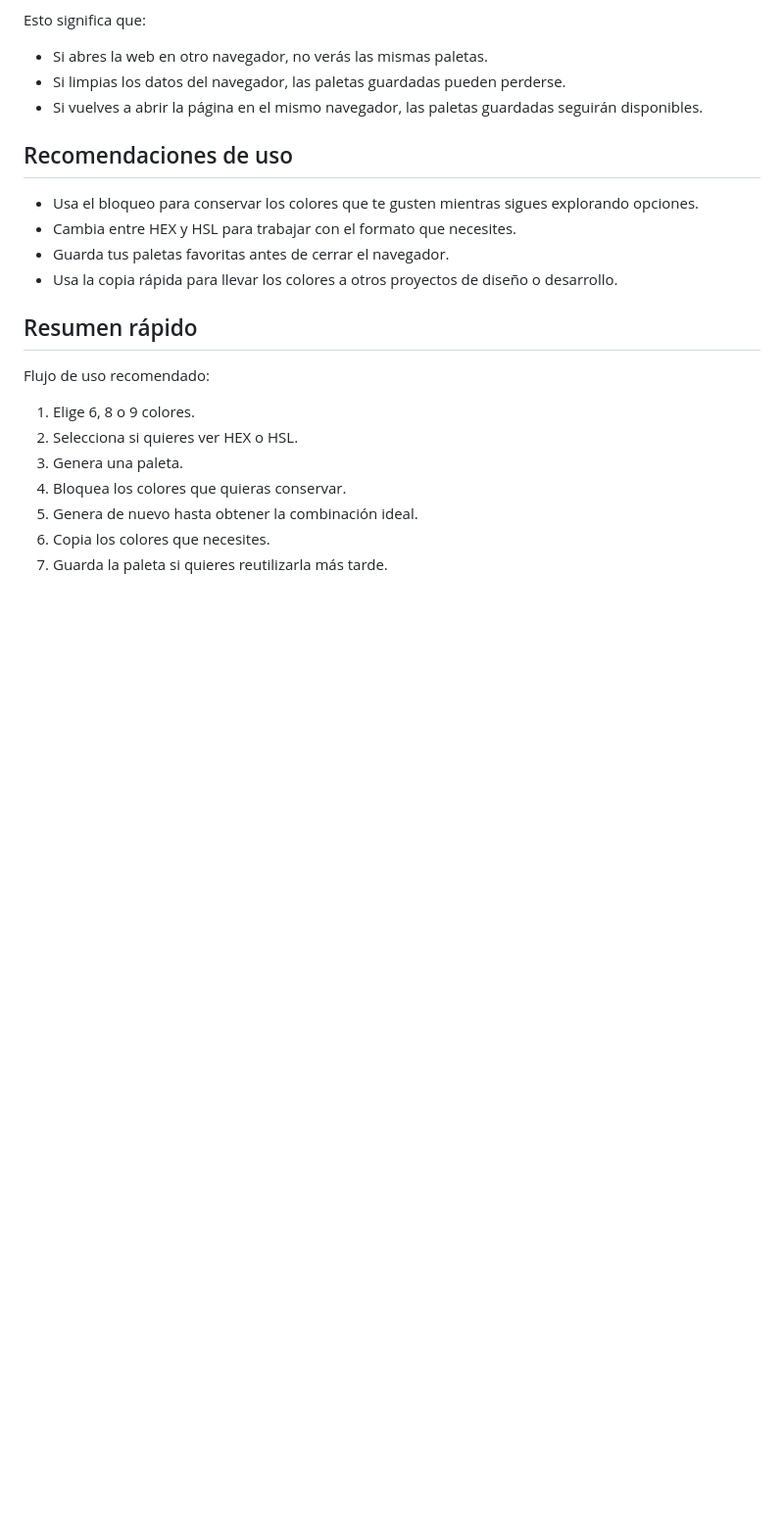
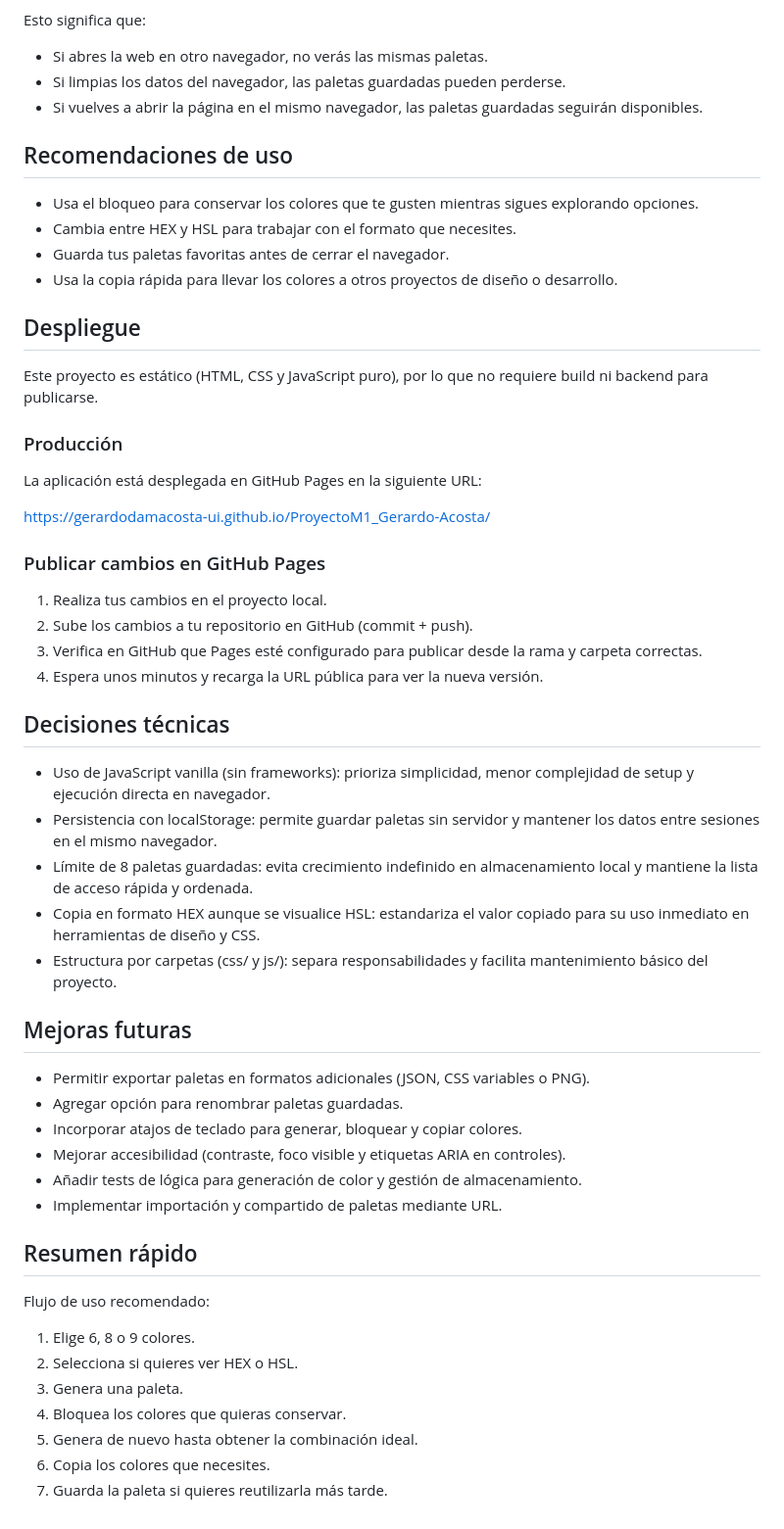
Before and after one commit to gerardodamacosta-ui/ProyectoM1_Gerardo-Acosta, a Markdown page: Readme.md, the part around one of its changes. Shown at 98% size. Rendered like a GitHub page; blank space fills up the shorter version.

```diff
--- a/Readme.md
+++ b/Readme.md
@@ -151,6 +176,40 @@ Esto significa que:
 - Guarda tus paletas favoritas antes de cerrar el navegador.
 - Usa la copia rápida para llevar los colores a otros proyectos de diseño o desarrollo.
 
+## Despliegue
+
+Este proyecto es estático (HTML, CSS y JavaScript puro), por lo que no requiere build ni backend para publicarse.
+
+### Producción
+
+La aplicación está desplegada en GitHub Pages en la siguiente URL:
+
+https://gerardodamacosta-ui.github.io/ProyectoM1_Gerardo-Acosta/
+
+### Publicar cambios en GitHub Pages
+
+1. Realiza tus cambios en el proyecto local.
+2. Sube los cambios a tu repositorio en GitHub (commit + push).
+3. Verifica en GitHub que Pages esté configurado para publicar desde la rama y carpeta correctas.
+4. Espera unos minutos y recarga la URL pública para ver la nueva versión.
+
+## Decisiones técnicas
+
+- Uso de JavaScript vanilla (sin frameworks): prioriza simplicidad, menor complejidad de setup y ejecución directa en navegador.
+- Persistencia con localStorage: permite guardar paletas sin servidor y mantener los datos entre sesiones en el mismo navegador.
+- Límite de 8 paletas guardadas: evita crecimiento indefinido en almacenamiento local y mantiene la lista de acceso rápida y ordenada.
+- Copia en formato HEX aunque se visualice HSL: estandariza el valor copiado para su uso inmediato en herramientas de diseño y CSS.
+- Estructura por carpetas (css/ y js/): separa responsabilidades y facilita mantenimiento básico del proyecto.
+
+## Mejoras futuras
+
+- Permitir exportar paletas en formatos adicionales (JSON, CSS variables o PNG).
+- Agregar opción para renombrar paletas guardadas.
+- Incorporar atajos de teclado para generar, bloquear y copiar colores.
+- Mejorar accesibilidad (contraste, foco visible y etiquetas ARIA en controles).
+- Añadir tests de lógica para generación de color y gestión de almacenamiento.
+- Implementar importación y compartido de paletas mediante URL.
+
 ## Resumen rápido
 
 Flujo de uso recomendado:
```
Also changed, not shown: other parts of Readme.md (+25 -0 lines).
